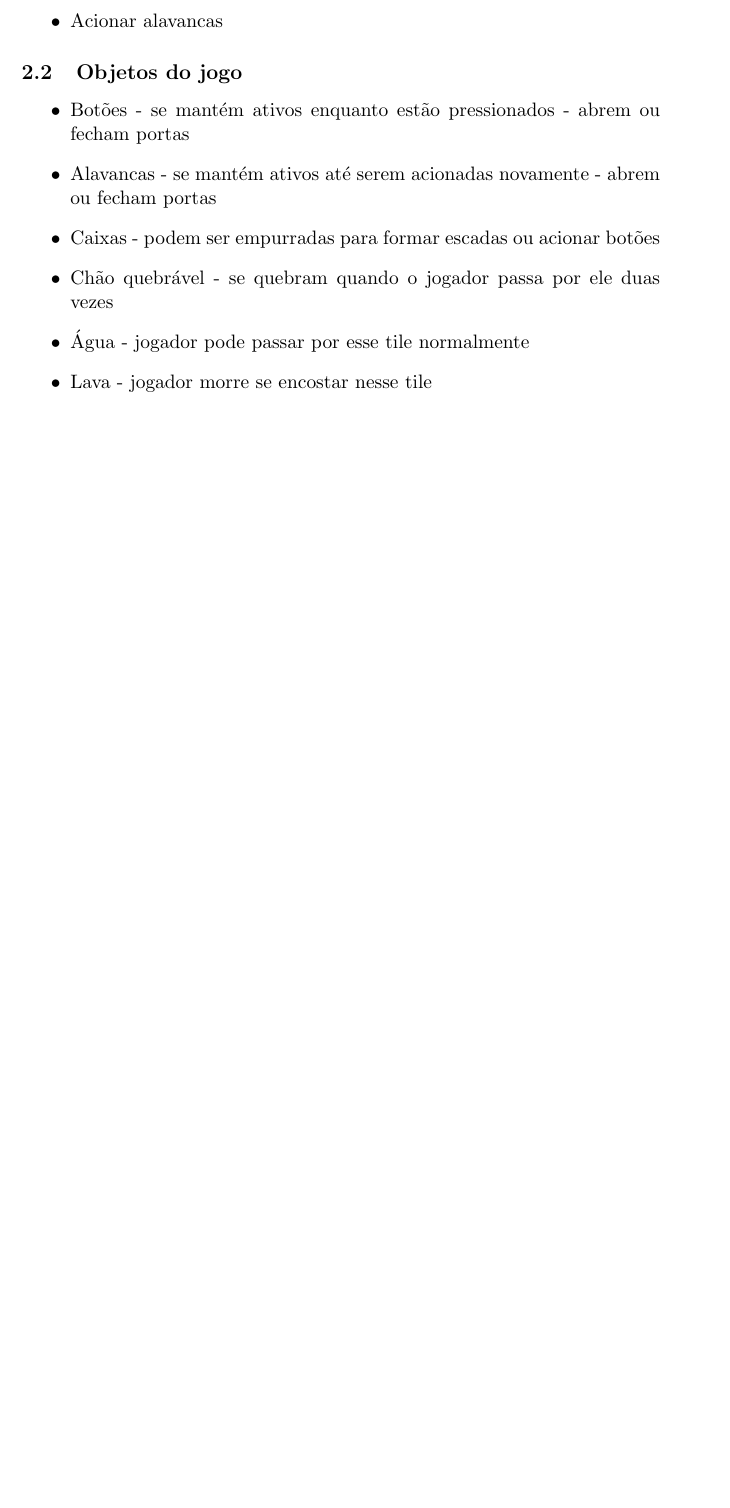
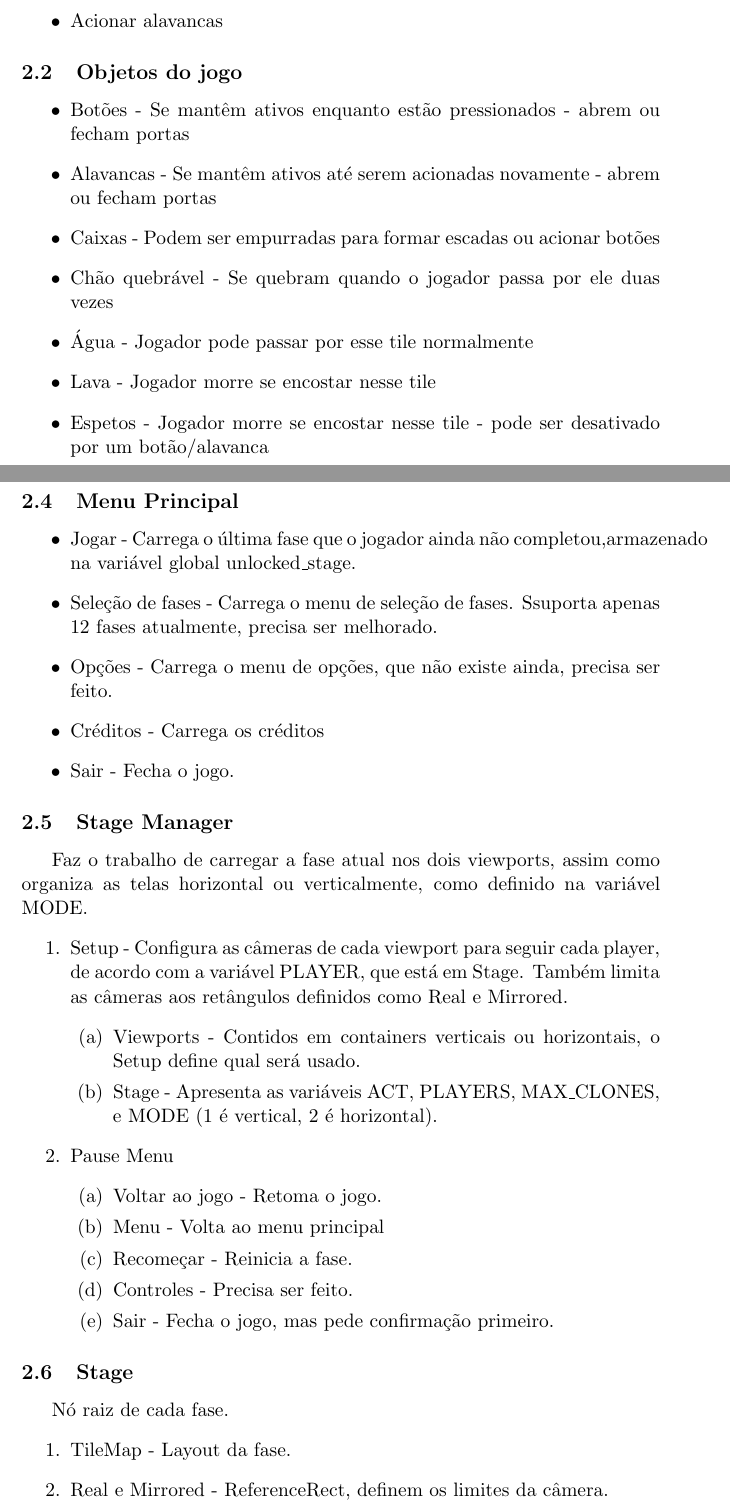
Before and after one commit to papukweh/Sohlepse, a LaTeX document (GDD.tex): part of page 2 of 4 before the commit and two parts of pages 2 and 3 of 6 after it, the two joined at a grey line, cut so that both start at the same text, the shorter picture padded with empty space. Compiled offline with pdfLaTeX.

Commit message:
Atualiza GDD.

```diff
--- a/GDD.tex
+++ b/GDD.tex
@@ -34,10 +34,46 @@ Cada fase apresentará diferentes obstáculos que te obrigará a fazer uso criat
 
 	\subsection{Objetos do jogo}
 		\begin{itemize}
-			\item Botões - se mantém ativos enquanto estão pressionados - abrem ou fecham portas
-			\item Alavancas - se mantém ativos até serem acionadas novamente - abrem ou fecham portas
-			\item Caixas - podem ser empurradas para formar escadas ou acionar botões
-			\item Chão quebrável - se quebram quando o jogador passa por ele duas vezes
-			\item Água - jogador pode passar por esse tile normalmente
-			\item Lava - jogador morre se encostar nesse tile
+			\item Botões - Se mantêm ativos enquanto estão pressionados - abrem ou fecham portas
+			\item Alavancas - Se mantêm ativos até serem acionadas novamente - abrem ou fecham portas
+			\item Caixas - Podem ser empurradas para formar escadas ou acionar botões
+			\item Chão quebrável - Se quebram quando o jogador passa por ele duas vezes
+			\item Água - Jogador pode passar por esse tile normalmente
+			\item Lava - Jogador morre se encostar nesse tile
+			\item Espetos - Jogador morre se encostar nesse tile - pode ser desativado por um botão/alavanca
 		\end{itemize}
+
+	\subsection{Organização das cenas}
+		\subsection{Menu Principal}
+			\begin{itemize}
+				\item Jogar - Carrega o última fase que o jogador ainda não completou,armazenado na variável global unlocked\_stage.
+				\item Seleção de fases - Carrega o menu de seleção de fases. Ssuporta apenas 12 fases atualmente, precisa ser melhorado.
+				\item Opções - Carrega o menu de opções, que não existe ainda, precisa ser feito.
+				\item Créditos - Carrega os créditos
+				\item Sair - Fecha o jogo.
+			\end{itemize}
+
+		\subsection{Stage Manager}
+			Faz o trabalho de carregar a fase atual nos dois viewports, assim como organiza as telas horizontal ou verticalmente, como definido na variável MODE.
+			\begin{enumerate}
+			\item Setup - Configura as câmeras de cada viewport para seguir cada player, de acordo com a variável PLAYER, que está em Stage. Também limita as câmeras aos retângulos definidos como Real e Mirrored.
+				\begin{enumerate}
+				\item Viewports - Contidos em containers verticais ou horizontais, o Setup define qual será usado.
+				\item Stage - Apresenta as variáveis ACT, PLAYERS, MAX\_CLONES, e MODE (1 é vertical, 2 é horizontal).
+				\end{enumerate}
+			\item Pause Menu
+				\begin{enumerate}
+				\item Voltar ao jogo - Retoma o jogo.
+				\item Menu - Volta ao menu principal
+				\item Recomeçar - Reinicia a fase.
+				\item Controles - Precisa ser feito.
+				\item Sair - Fecha o jogo, mas pede confirmação primeiro.
+				\end{enumerate}
+			\end{enumerate}
+
+		\subsection{Stage}
+			Nó raiz de cada fase.
+			\begin{enumerate}
+				\item TileMap - Layout da fase.
+				\item Real e Mirrored - ReferenceRect, definem os limites da câmera.
+				\item Endgoal e EndgoalMirror - Objetivo final de cada fase.
```
Also changed, not shown: GDD.pdf, GDD.tex (8 more changed lines), 1 other file.
